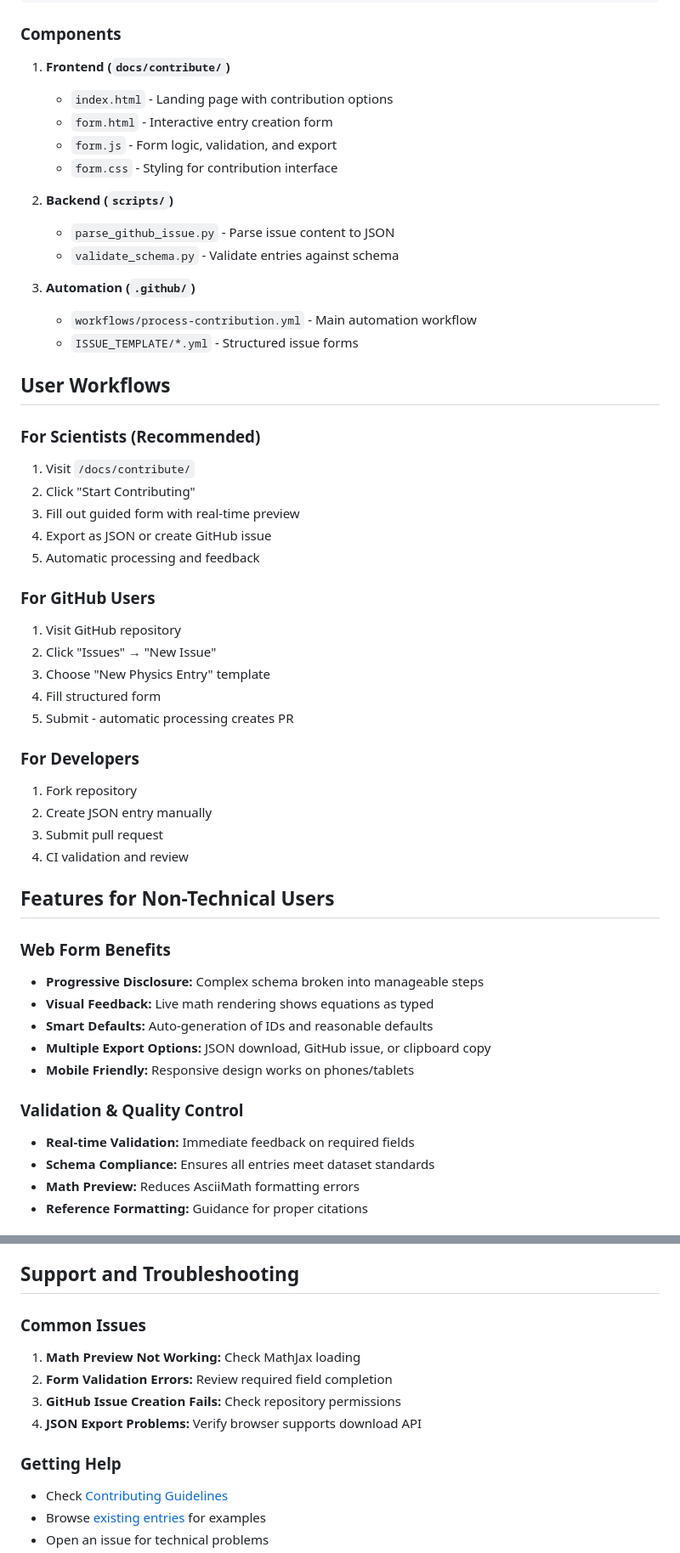
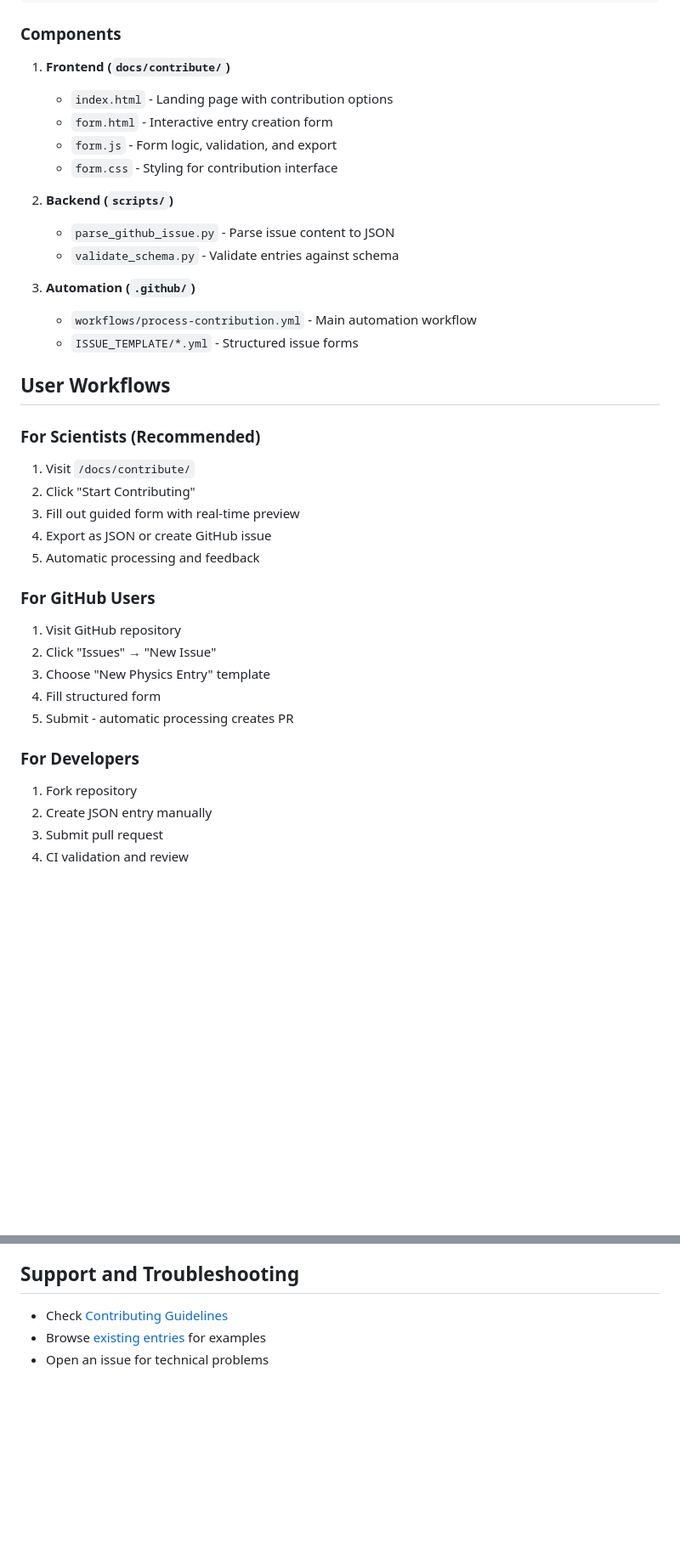
Before and after one commit to theoria-dataset/theoria-dataset, a Markdown page: docs/contribute/README.md, 2 parts joined by grey strips. Shown at 85% size. Drawn GitHub-style; blank space fills up the shorter version.

```diff
--- a/docs/contribute/README.md
+++ b/docs/contribute/README.md
@@ -47,12 +50,14 @@ Direct PR → Validation → Review
 ### Components
 
 1. **Frontend (`docs/contribute/`)**
+
    - `index.html` - Landing page with contribution options
    - `form.html` - Interactive entry creation form
    - `form.js` - Form logic, validation, and export
    - `form.css` - Styling for contribution interface
 
 2. **Backend (`scripts/`)**
+
    - `parse_github_issue.py` - Parse issue content to JSON
    - `validate_schema.py` - Validate entries against schema
 
@@ -63,6 +68,7 @@ Direct PR → Validation → Review
 ## User Workflows
 
 ### For Scientists (Recommended)
+
 1. Visit `/docs/contribute/`
 2. Click "Start Contributing"
 3. Fill out guided form with real-time preview
@@ -70,6 +76,7 @@ Direct PR → Validation → Review
 5. Automatic processing and feedback
 
 ### For GitHub Users
+
 1. Visit GitHub repository
 2. Click "Issues" → "New Issue"
 3. Choose "New Physics Entry" template
@@ -77,23 +84,8 @@ Direct PR → Validation → Review
 5. Submit - automatic processing creates PR
 
 ### For Developers
+
 1. Fork repository
 2. Create JSON entry manually
 3. Submit pull request
 4. CI validation and review
-
-## Features for Non-Technical Users
-
-### Web Form Benefits
-- **Progressive Disclosure:** Complex schema broken into manageable steps
-- **Visual Feedback:** Live math rendering shows equations as typed
-- **Smart Defaults:** Auto-generation of IDs and reasonable defaults
-- **Multiple Export Options:** JSON download, GitHub issue, or clipboard copy
-- **Mobile Friendly:** Responsive design works on phones/tablets
-
-### Validation & Quality Control
-- **Real-time Validation:** Immediate feedback on required fields
-- **Schema Compliance:** Ensures all entries meet dataset standards
-- **Math Preview:** Reduces AsciiMath formatting errors
-- **Reference Formatting:** Guidance for proper citations
-
@@ -167,12 +118,5 @@ Track contribution system effectiveness through:
 ## Support and Troubleshooting
 
-### Common Issues
-1. **Math Preview Not Working:** Check MathJax loading
-2. **Form Validation Errors:** Review required field completion
-3. **GitHub Issue Creation Fails:** Check repository permissions
-4. **JSON Export Problems:** Verify browser supports download API
-
-### Getting Help
 - Check [Contributing Guidelines](../../CONTRIBUTING.md)
 - Browse [existing entries](../entries.html) for examples
 - Open an issue for technical problems
```
Also changed, not shown: other parts of docs/contribute/README.md (+6 -44 lines).
